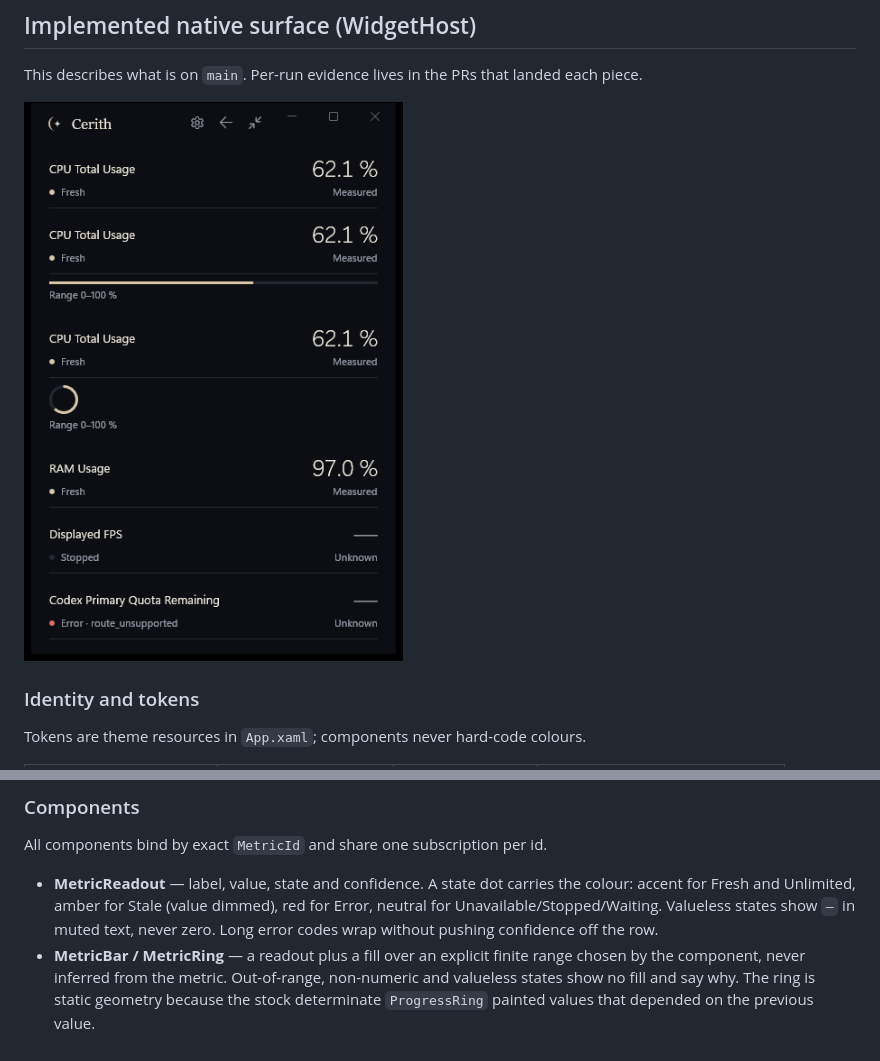
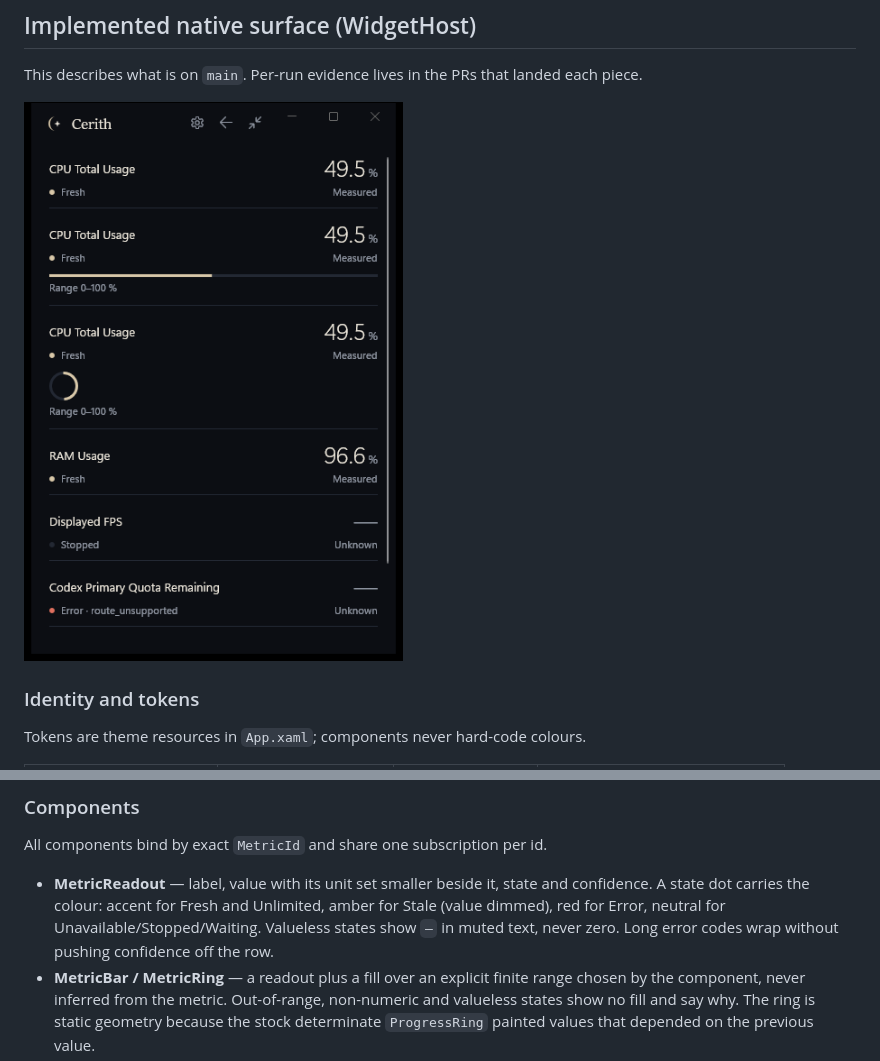
Before and after one commit to ParedesYTecho/Cerith, a Markdown page: docs/UI_UX.md, 2 parts joined by grey strips. Rendered like a GitHub page; pictures changed too: docs/assets/widgethost-dark.png.

```diff
--- a/docs/UI_UX.md
+++ b/docs/UI_UX.md
@@ -349,7 +349,7 @@ The window draws its own title bar: crescent-and-star mark, wordmark, then icon
 
 All components bind by exact `MetricId` and share one subscription per id.
 
-- **MetricReadout** — label, value, state and confidence. A state dot carries the colour: accent for Fresh and Unlimited, amber for Stale (value dimmed), red for Error, neutral for Unavailable/Stopped/Waiting. Valueless states show `—` in muted text, never zero. Long error codes wrap without pushing confidence off the row.
+- **MetricReadout** — label, value with its unit set smaller beside it, state and confidence. A state dot carries the colour: accent for Fresh and Unlimited, amber for Stale (value dimmed), red for Error, neutral for Unavailable/Stopped/Waiting. Valueless states show `—` in muted text, never zero. Long error codes wrap without pushing confidence off the row.
 - **MetricBar / MetricRing** — a readout plus a fill over an explicit finite range chosen by the component, never inferred from the metric. Out-of-range, non-numeric and valueless states show no fill and say why. The ring is static geometry because the stock determinate `ProgressRing` painted values that depended on the previous value.
 - **MetricSparkline** — a readout plus a line over at most 60 observed Fresh samples held in memory, positioned by their real timestamps. Stale freezes the line; valueless states clear it. Nothing is persisted or interpolated.
 
```
Also changed, not shown: .agent/TASKS.md (+1 -1 lines), 8 other files.
